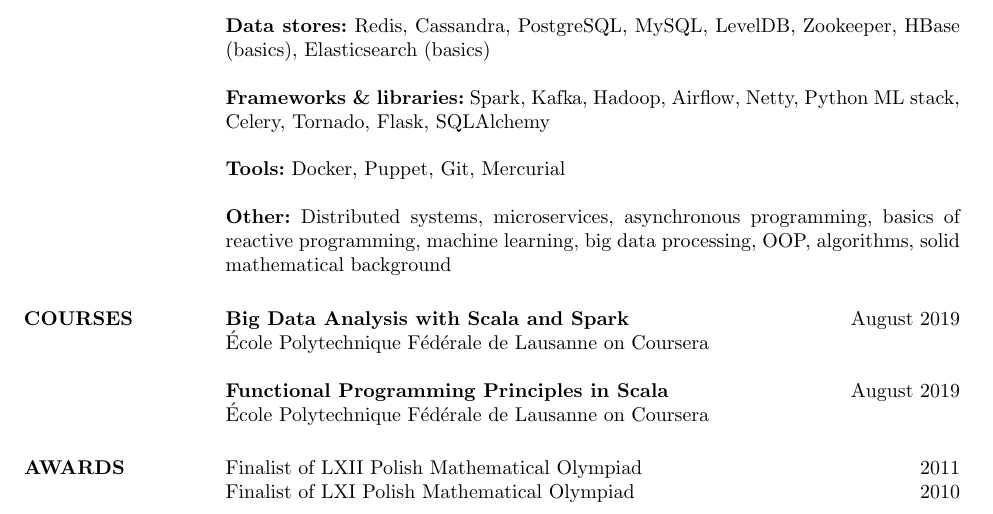
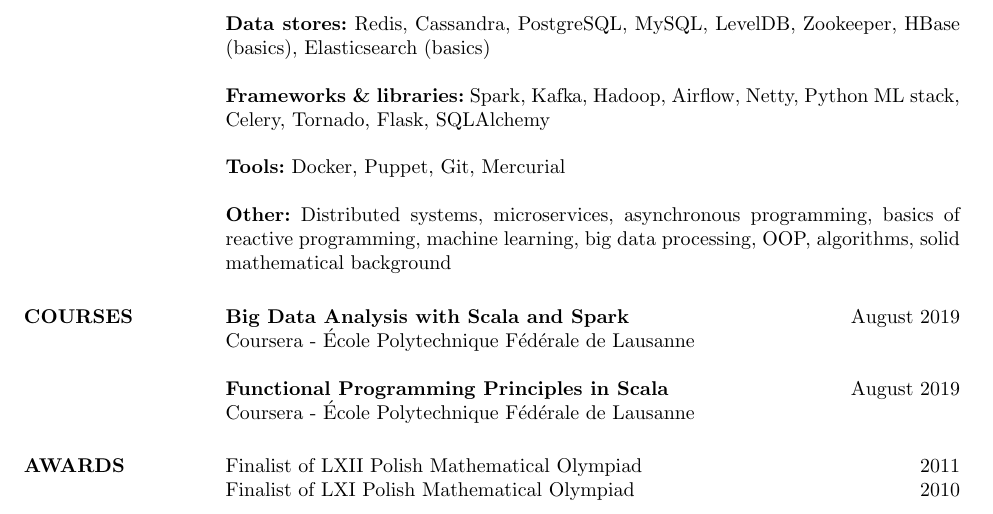
Before and after one commit to GSzpak/cv, a LaTeX CV (cv.tex): part of page 2 of 2, cut so that both start at the same text. Compiled offline with pdfLaTeX.

Commit message:
Fixed courses section

```diff
--- a/cv.tex
+++ b/cv.tex
@@ -157,10 +157,10 @@
 \section{COURSES}
 
 {\sl \bf Big Data Analysis with Scala and Spark} \hfill  August 2019 \\
-École Polytechnique Fédérale de Lausanne on Coursera
+Coursera - École Polytechnique Fédérale de Lausanne
 
 {\sl \bf Functional Programming Principles in Scala} \hfill  August 2019 \\
-École Polytechnique Fédérale de Lausanne on Coursera
+Coursera - École Polytechnique Fédérale de Lausanne
 
 %----------------------------------------------------------------------------------------
 %	Awards SECTION
```
Also changed, not shown: cv.pdf, 1 other file.
